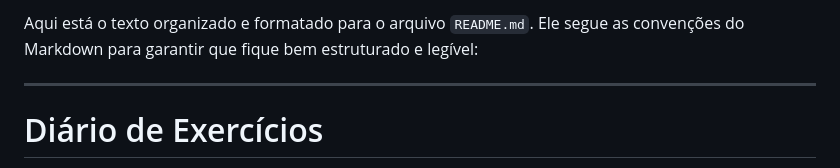
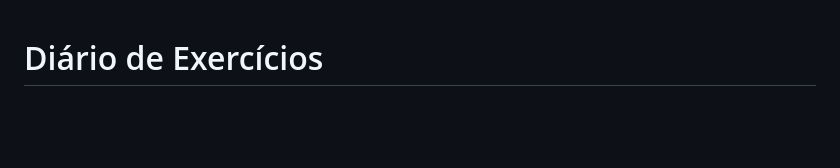
Before and after one commit to Riclacper/PWA, a Markdown page: README.md, the part around the change. Drawn GitHub-style; blank space fills up the shorter version.

```diff
--- a/README.md
+++ b/README.md
@@ -1,7 +1,3 @@
-Aqui está o texto organizado e formatado para o arquivo `README.md`. Ele segue as convenções do Markdown para garantir que fique bem estruturado e legível:
-
----
-
 # Diário de Exercícios
 
 Uma aplicação web **responsiva e intuitiva** para rastrear suas atividades físicas e monitorar seu progresso.
```
